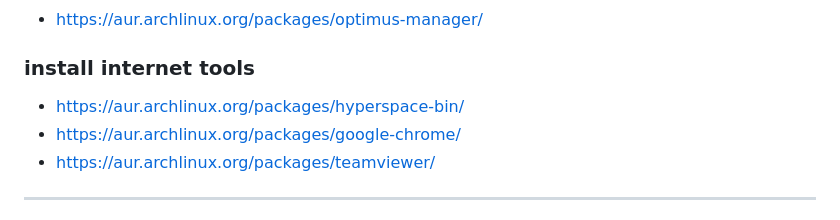
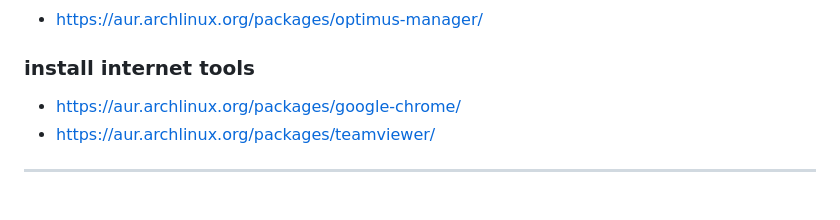
Before and after one commit to mekatronik-achmadi/archmate, a Markdown page: lists/other.md, the part around the change. Drawn GitHub-style.

Commit message:
Package Lists

```diff
--- a/lists/other.md
+++ b/lists/other.md
@@ -21,7 +21,6 @@
 
 ### install internet tools
 
-- https://aur.archlinux.org/packages/hyperspace-bin/
 - https://aur.archlinux.org/packages/google-chrome/
 - https://aur.archlinux.org/packages/teamviewer/
 
```
